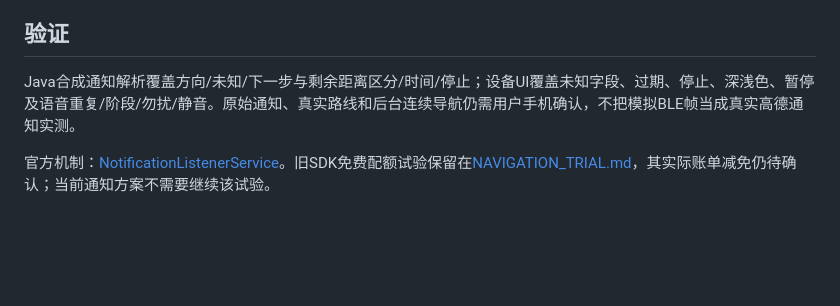
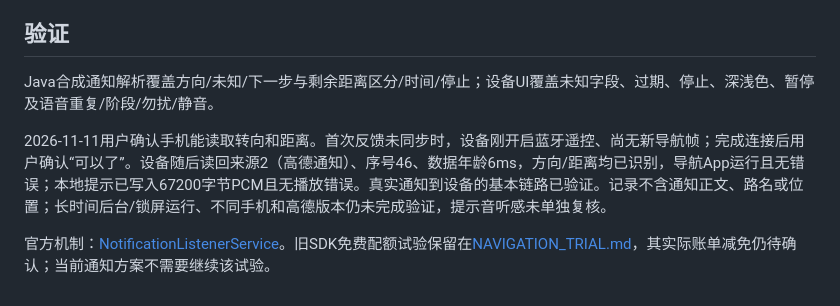
Before and after one commit to marius0603/esp32-brookesia-desktop, a Markdown page: phone-remote/NAVIGATION_NOTIFICATIONS.md, the part around the change. GitHub-like rendering; blank space fills up the shorter version.

Commit message:
Record successful real AMap notification forwarding on device

```diff
--- a/phone-remote/NAVIGATION_NOTIFICATIONS.md
+++ b/phone-remote/NAVIGATION_NOTIFICATIONS.md
@@ -23,6 +23,8 @@
 
 ## 验证
 
-Java合成通知解析覆盖方向/未知/下一步与剩余距离区分/时间/停止；设备UI覆盖未知字段、过期、停止、深浅色、暂停及语音重复/阶段/勿扰/静音。原始通知、真实路线和后台连续导航仍需用户手机确认，不把模拟BLE帧当成真实高德通知实测。
+Java合成通知解析覆盖方向/未知/下一步与剩余距离区分/时间/停止；设备UI覆盖未知字段、过期、停止、深浅色、暂停及语音重复/阶段/勿扰/静音。
+
+2026-11-11用户确认手机能读取转向和距离。首次反馈未同步时，设备刚开启蓝牙遥控、尚无新导航帧；完成连接后用户确认“可以了”。设备随后读回来源2（高德通知）、序号46、数据年龄6ms，方向/距离均已识别，导航App运行且无错误；本地提示已写入67200字节PCM且无播放错误。真实通知到设备的基本链路已验证。记录不含通知正文、路名或位置；长时间后台/锁屏运行、不同手机和高德版本仍未完成验证，提示音听感未单独复核。
 
 官方机制：[NotificationListenerService](https://developer.android.com/reference/android/service/notification/NotificationListenerService)。旧SDK免费配额试验保留在[NAVIGATION_TRIAL.md](NAVIGATION_TRIAL.md)，其实际账单减免仍待确认；当前通知方案不需要继续该试验。
```
Also changed, not shown: CHANGELOG.md (+2 -0 lines), TASK_STATUS.md (+2 -0 lines).
